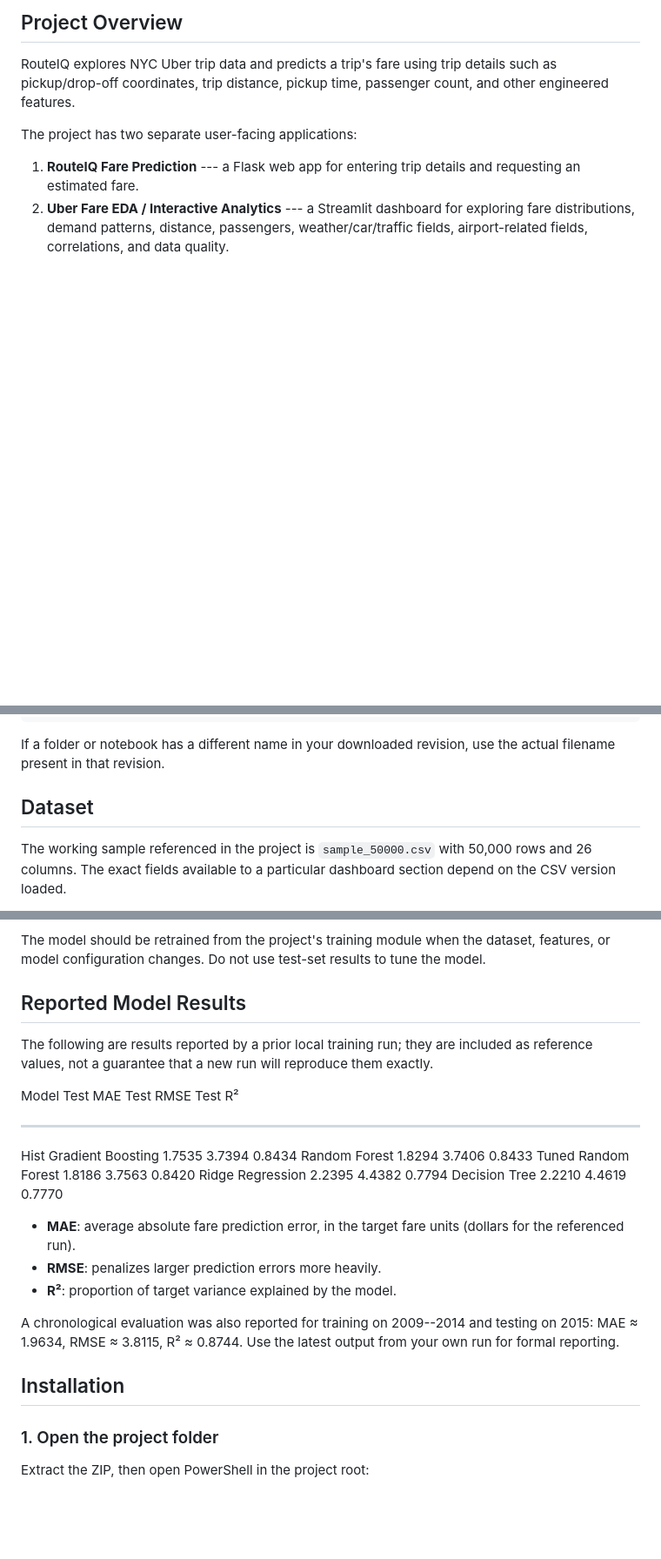
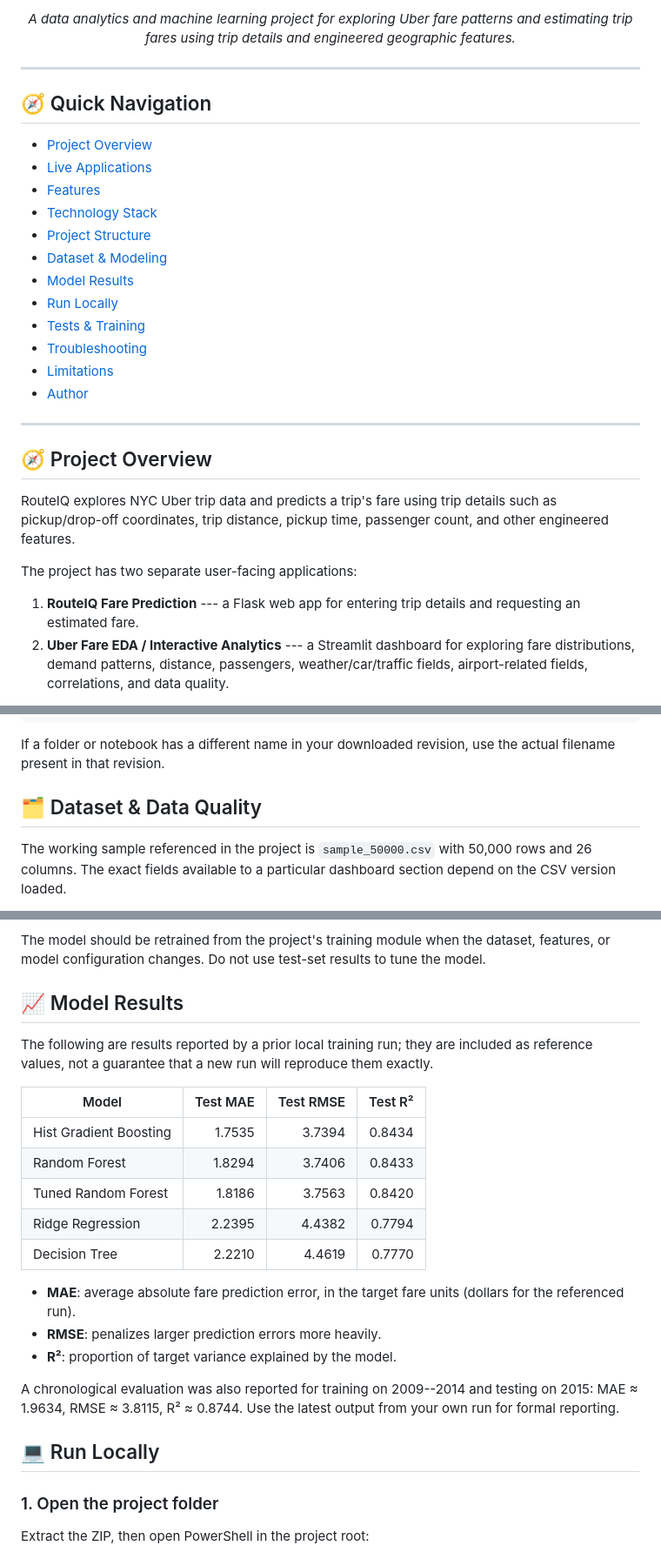
Before and after one commit to nouramaherelamin/RouteIQ-Uber-Fare-Prediction, a Markdown page: README.md, 3 parts joined by grey strips. Shown at 87% size. Rendered like a GitHub page; blank space fills up the shorter version.

```diff
--- a/README.md
+++ b/README.md
@@ -29,5 +24,28 @@
 
-## Project Overview
+*A data analytics and machine learning project for exploring Uber fare patterns and estimating trip fares using trip details and engineered geographic features.*
+
+</div>
+
+---
+
+## 🧭 Quick Navigation
+
+- [Project Overview](#-project-overview)
+- [Live Applications](#-live-applications)
+- [Features](#-features)
+- [Technology Stack](#-technology-stack)
+- [Project Structure](#-project-structure)
+- [Dataset & Modeling](#-dataset--modeling)
+- [Model Results](#-model-results)
+- [Run Locally](#-run-locally)
+- [Tests & Training](#-tests--training)
+- [Troubleshooting](#-troubleshooting)
+- [Limitations](#-limitations)
+- [Author](#-author)
+
+---
+
+## 🧭 Project Overview
 
 RouteIQ explores NYC Uber trip data and predicts a trip's fare using
 trip details such as pickup/drop-off coordinates, trip distance, pickup
@@ -154,7 +173,7 @@ RouteIQ_Uber_Fare_Prediction_Final/
 If a folder or notebook has a different name in your downloaded
 revision, use the actual filename present in that revision.
 
-## Dataset
+## 🗂️ Dataset & Data Quality
 
 The working sample referenced in the project is `sample_50000.csv` with
 50,000 rows and 26 columns. The exact fields available to a particular
@@ -204,19 +223,19 @@ The model should be retrained from the project's training module when
 the dataset, features, or model configuration changes. Do not use
 test-set results to tune the model.
 
-## Reported Model Results
+## 📈 Model Results
 
 The following are results reported by a prior local training run; they
 are included as reference values, not a guarantee that a new run will
 reproduce them exactly.
 
-  Model                      Test MAE   Test RMSE   Test R²
-  ------------------------ ---------- ----------- ---------
-  Hist Gradient Boosting       1.7535      3.7394    0.8434
-  Random Forest                1.8294      3.7406    0.8433
-  Tuned Random Forest          1.8186      3.7563    0.8420
-  Ridge Regression             2.2395      4.4382    0.7794
-  Decision Tree                2.2210      4.4619    0.7770
+| Model | Test MAE | Test RMSE | Test R² |
+|---|---:|---:|---:|
+| Hist Gradient Boosting | 1.7535 | 3.7394 | 0.8434 |
+| Random Forest | 1.8294 | 3.7406 | 0.8433 |
+| Tuned Random Forest | 1.8186 | 3.7563 | 0.8420 |
+| Ridge Regression | 2.2395 | 4.4382 | 0.7794 |
+| Decision Tree | 2.2210 | 4.4619 | 0.7770 |
 
 -   **MAE**: average absolute fare prediction error, in the target fare
     units (dollars for the referenced run).
@@ -227,7 +246,7 @@ A chronological evaluation was also reported for training on 2009--2014
 and testing on 2015: MAE ≈ 1.9634, RMSE ≈ 3.8115, R² ≈ 0.8744. Use the
 latest output from your own run for formal reporting.
 
-## Installation
+## 💻 Run Locally
 
 ### 1. Open the project folder
 
```
Also changed, not shown: other parts of README.md (+50 -55 lines).
